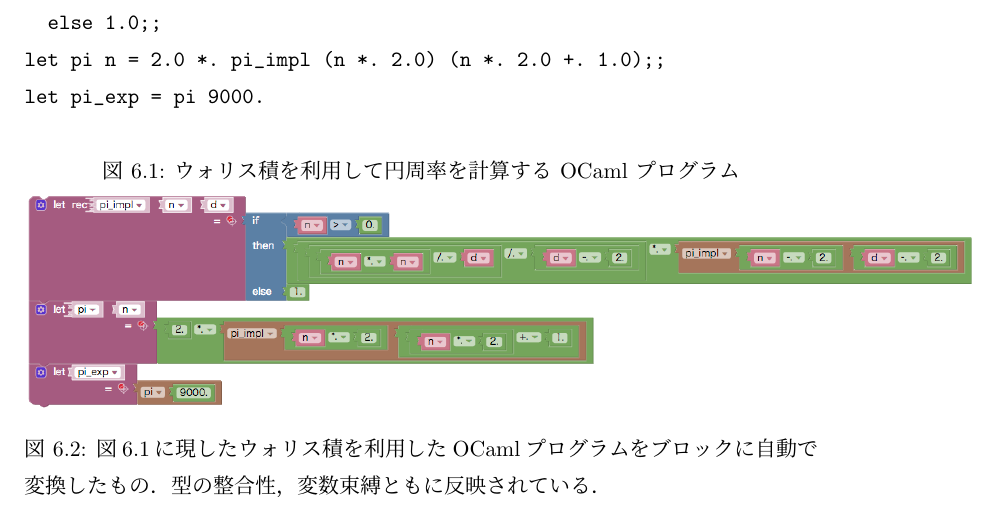
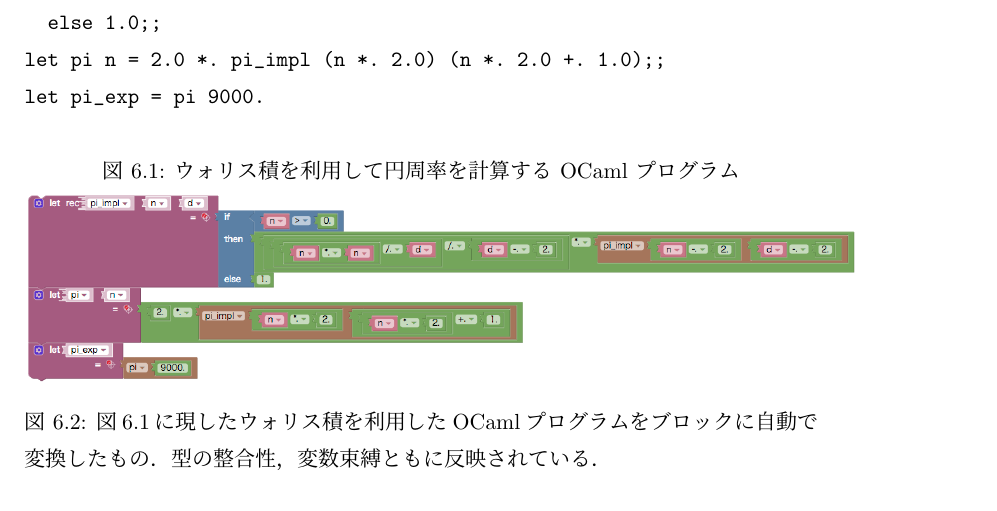
Before and after one commit to harukamm/master-thesis, a LaTeX document (soturon.tex, which reads chapter6.tex): part of page 25 of 33, cut so that both start at the same text. Compiled offline with pLaTeX and dvipdfmx.

Commit message:
Edit image scale

```diff
--- a/chapter6.tex
+++ b/chapter6.tex
@@ -48,7 +48,7 @@ let pi_exp = pi 9000.
 \caption{ウォリス積を利用して円周率を計算する OCaml プログラム\label{OCamlWallis}}
 
  \centering
- \includegraphics[keepaspectratio, scale=0.4]{img/pi.png}
+ \includegraphics[keepaspectratio, scale=0.35]{img/pi.png}
  \caption{図\ref{OCamlWallis}に現したウォリス積を利用したOCamlプログラムをブロックに自動で変換したもの．
 型の整合性，変数束縛ともに反映されている．\label{fig:piOCaml}}
 \end{figure}
```
